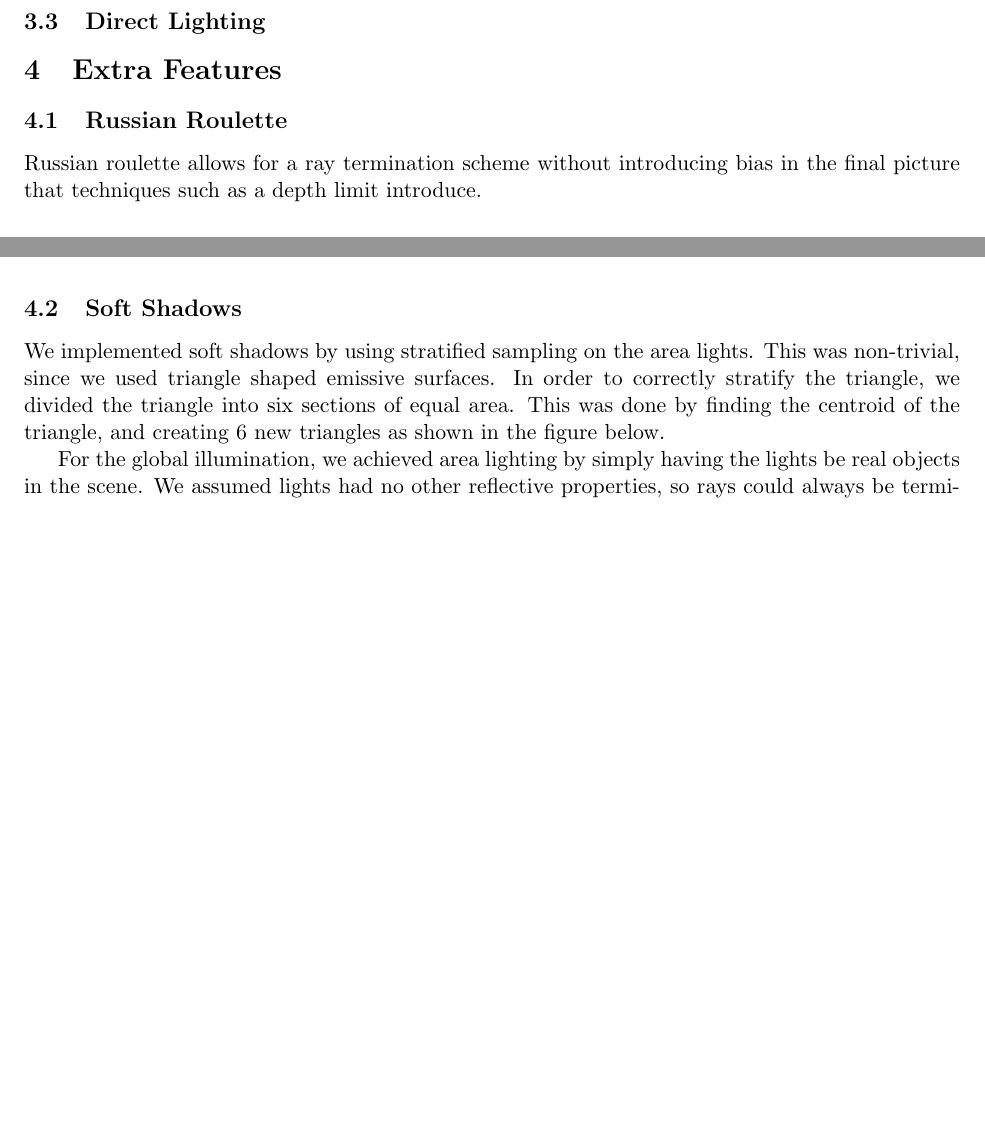
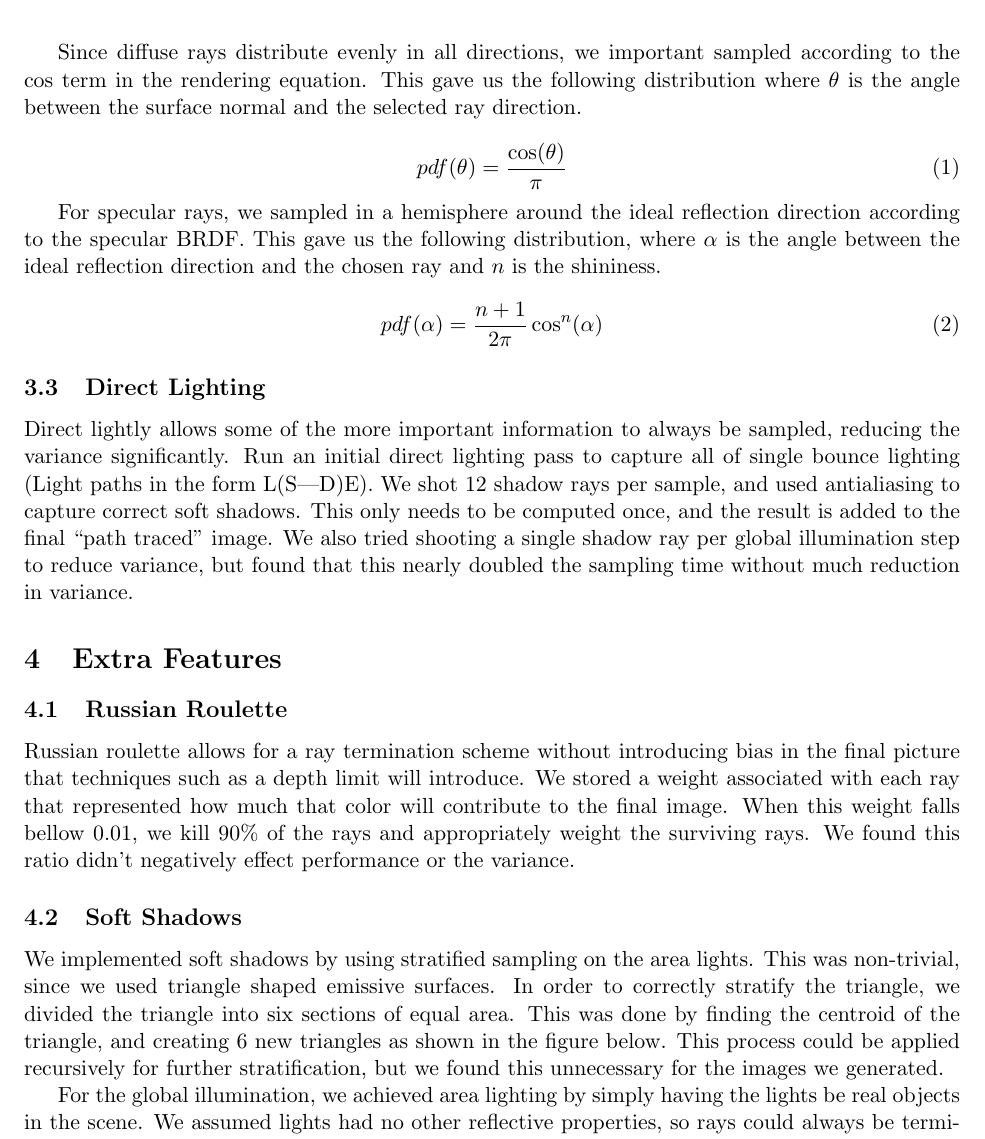
Before and after one commit to gtremper/PathTracing, a LaTeX problem sheet (latex/hw2.tex): two parts of pages 1 and 2 of 2 before the commit and part of page 2 of 3 after it, the two joined at a grey line, cut at the place of the change, the shorter picture padded with empty space. Compiled offline with pdfLaTeX.

Commit message:
updated latex more

```diff
--- a/latex/hw2.tex
+++ b/latex/hw2.tex
@@ -36,15 +36,32 @@ The project was built upon a basic ray tracer programmed for CS184, which suppor
 
 \subsection{Importance Sampling}
 
+We implemented both macro and micro level importance sampling. For the macro level, we chose to shoot either a diffuse or specular ray based on the weight of the specular and diffuse weights for the primitive (We defined the weight as the averaged of the RGB values). At the micro level, we chose a ray direction using separate distributions for specular and diffuse.\\
+
+Since diffuse rays distribute evenly in all directions, we important sampled according to the $\cos$ term in the rendering equation. This gave us the following distribution where $\theta$ is the angle between the surface normal and the selected ray direction.
+
+\begin{equation}
+	pdf(\theta) = \frac{\cos(\theta)}{\pi}
+\end{equation}
+
+For specular rays, we sampled in a hemisphere around the ideal reflection direction according to the specular BRDF. This gave us the following distribution, where $\alpha$ is the angle between the ideal reflection direction and the chosen ray and $n$ is the shininess.
+
+\begin{equation}
+	pdf(\alpha) = \frac{n+1}{2\pi}\cos^{n}(\alpha)
+\end{equation}
+
+
 \subsection{Direct Lighting}
+Direct lightly allows some of the more important information to always be sampled, reducing the variance significantly. Run an initial direct lighting pass to capture all of single bounce lighting (Light paths in the form L(S|D)E). We shot 12 shadow rays per sample, and used antialiasing to capture correct soft shadows. This only needs to be computed once, and the result is added to the final ``path traced'' image. We also tried shooting a single shadow ray per global illumination step to reduce variance, but found that this nearly doubled the sampling time without much reduction in variance.
+
 
 \section{Extra Features}
 
 \subsection{Russian Roulette}
-Russian roulette allows for a ray termination scheme without introducing bias in the final picture that techniques such as a depth limit introduce.
+Russian roulette allows for a ray termination scheme without introducing bias in the final picture that techniques such as a depth limit will introduce. We stored a weight associated with each ray that represented how much that color will contribute to the final image. When this weight falls bellow $0.01$, we kill $90\%$ of the rays and appropriately weight the surviving rays. We found this ratio didn't negatively effect performance or the variance.
 
 \subsection{Soft Shadows}
-We implemented soft shadows by using stratified sampling on the area lights. This was non-trivial, since we used triangle shaped emissive surfaces. In order to correctly stratify the triangle, we divided the triangle into six sections of equal area. This was done by finding the centroid of the triangle, and creating 6 new triangles as shown in the figure below.
+We implemented soft shadows by using stratified sampling on the area lights. This was non-trivial, since we used triangle shaped emissive surfaces. In order to correctly stratify the triangle, we divided the triangle into six sections of equal area. This was done by finding the centroid of the triangle, and creating 6 new triangles as shown in the figure below. This process could be applied recursively for further stratification, but we found this unnecessary for the images we generated.
 
 \begin{figure}
 	\begin{center}
```
